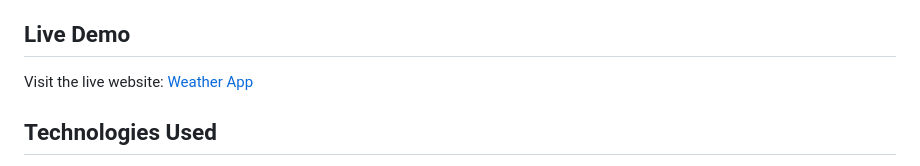
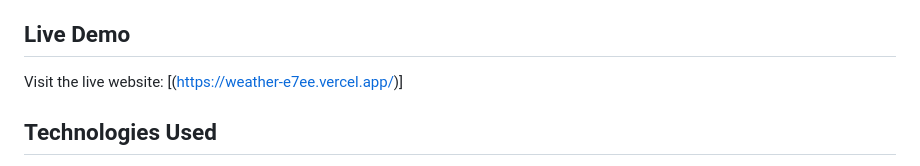
Before and after one commit to nayumakthar88/Weather-, a Markdown page: README.md, the part around the change. Drawn GitHub-style.

```diff
--- a/README.md
+++ b/README.md
@@ -15,7 +15,7 @@ A beautiful, responsive weather application that provides real-time weather info
 
 ##  Live Demo
 
-Visit the live website: [Weather App]([(https://weather-e7ee.vercel.app/)])
+Visit the live website: [(https://weather-e7ee.vercel.app/)]
 
 ##  Technologies Used
 
```
